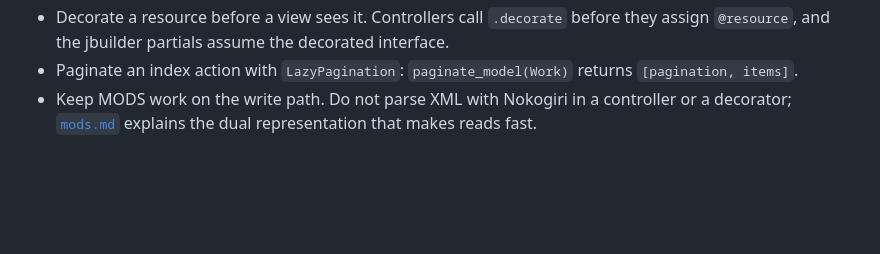
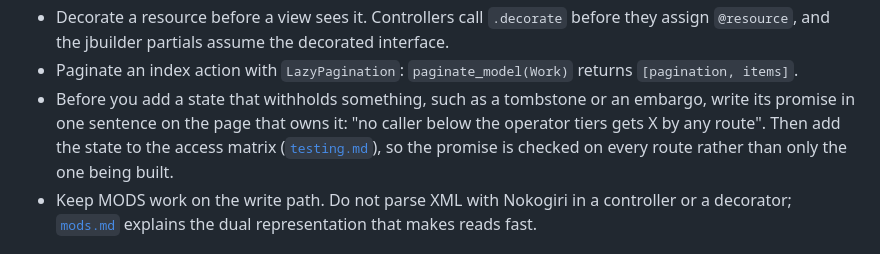
Before and after one commit to NEU-Libraries/atlas, a Markdown page: docs/conventions.md, the part around the change. Rendered like a GitHub page; blank space fills up the shorter version.

Commit message:
Require a withholding state to state its promise and join the matrix

```diff
--- a/docs/conventions.md
+++ b/docs/conventions.md
@@ -22,6 +22,11 @@ metadata serialization or persistence.
   decorated interface.
 - Paginate an index action with `LazyPagination`: `paginate_model(Work)`
   returns `[pagination, items]`.
+- Before you add a state that withholds something, such as a tombstone or an
+  embargo, write its promise in one sentence on the page that owns it: "no
+  caller below the operator tiers gets X by any route". Then add the state to
+  the access matrix ([`testing.md`](testing.md#the-access-matrix)), so the
+  promise is checked on every route rather than only the one being built.
 - Keep MODS work on the write path. Do not parse XML with Nokogiri in a
   controller or a decorator; [`mods.md`](mods.md) explains the dual
   representation that makes reads fast.
```
